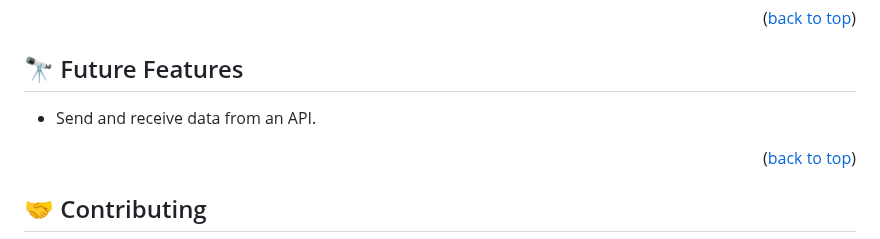
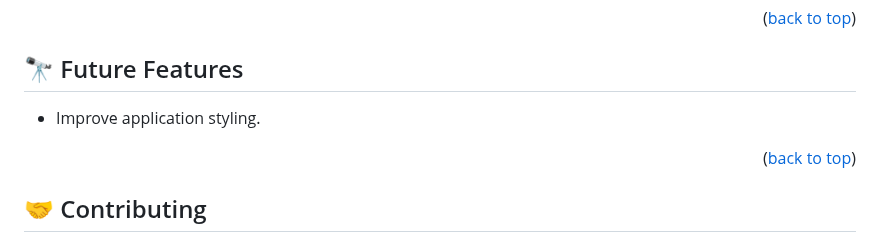
Before and after one commit to seyioyemade/leaderboard, a Markdown page: README.md, the part around the change. Drawn GitHub-style.

```diff
--- a/README.md
+++ b/README.md
@@ -84,7 +84,7 @@ Install this project with:
 
 ## 🔭 Future Features <a name="future-features"></a>
 
-- Send and receive data from an API.
+- Improve application styling.
 
 <p align="right">(<a href="#readme-top">back to top</a>)</p>
 
```
